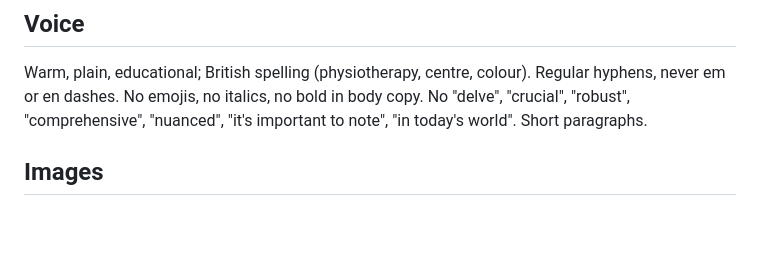
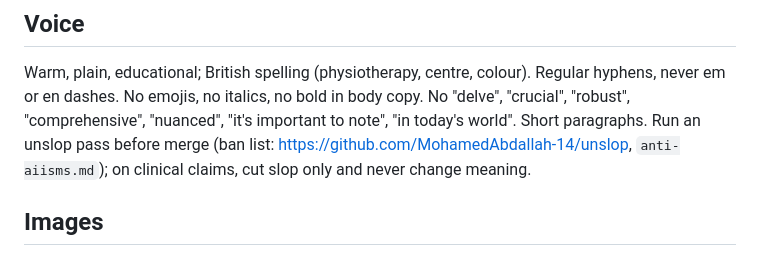
Before and after one commit to gojiphysio/goji, a Markdown page: marketing/content-engine/blog-brief.md, the part around the change. Drawn GitHub-style; blank space fills up the shorter version.

Commit message:
Style docs: unslop pass required on new copy
Co-Authored-By: Claude Opus 5.5 <noreply@anthropic.com>
Claude-Session: https://claude.ai/code/session_01Wuhf4DEgmZeHY4LM9Pbgjc

```diff
--- a/marketing/content-engine/blog-brief.md
+++ b/marketing/content-engine/blog-brief.md
@@ -91,7 +91,9 @@ Never put a clinician's name on a post they haven't read.
 Warm, plain, educational; British spelling (physiotherapy, centre, colour).
 Regular hyphens, never em or en dashes. No emojis, no italics, no bold in body
 copy. No "delve", "crucial", "robust", "comprehensive", "nuanced", "it's
-important to note", "in today's world". Short paragraphs.
+important to note", "in today's world". Short paragraphs. Run an unslop pass
+before merge (ban list: https://github.com/MohamedAbdallah-14/unslop,
+`anti-aiisms.md`); on clinical claims, cut slop only and never change meaning.
 
 ## Images
 
```
Also changed, not shown: 1 other file.
